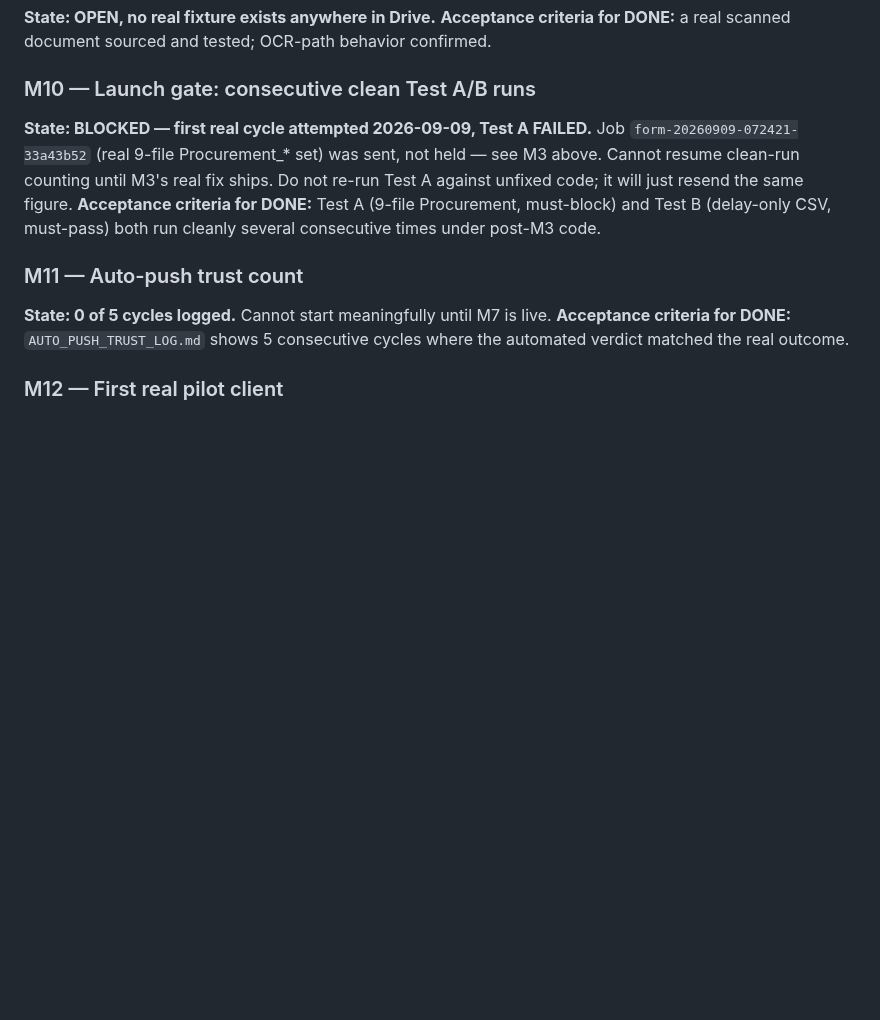
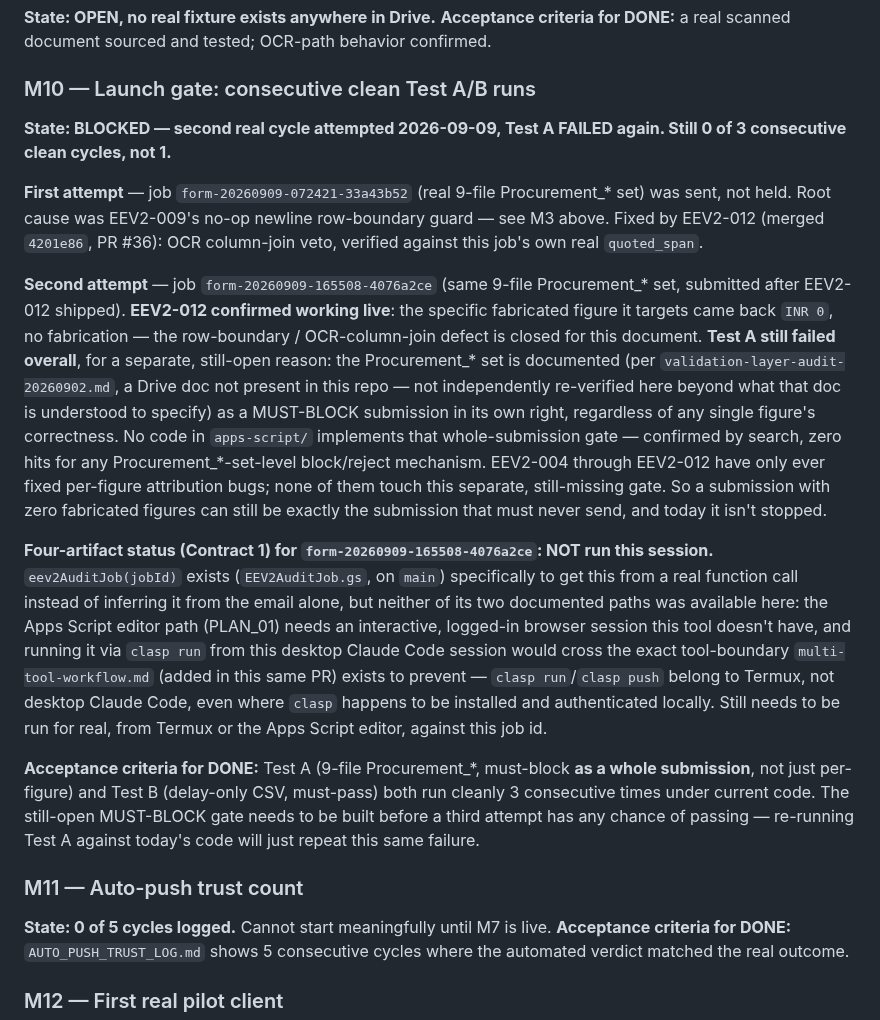
Before and after one commit to tcbhagat/constrovet-website, a Markdown page: PROJECT_MILESTONES.md, the part around the change. Rendered like a GitHub page; blank space fills up the shorter version.

```diff
--- a/PROJECT_MILESTONES.md
+++ b/PROJECT_MILESTONES.md
@@ -105,13 +105,44 @@ genuinely exceeds 40 evidence matches and is handled correctly.
 behavior confirmed.
 
 ### M10 — Launch gate: consecutive clean Test A/B runs
-**State: BLOCKED — first real cycle attempted 2026-09-09, Test A FAILED.**
-Job `form-20260909-072421-33a43b52` (real 9-file Procurement_* set) was sent, not held
-— see M3 above. Cannot resume clean-run counting until M3's real fix ships. Do not
-re-run Test A against unfixed code; it will just resend the same figure.
-**Acceptance criteria for DONE:** Test A (9-file Procurement, must-block) and Test B
-(delay-only CSV, must-pass) both run cleanly several consecutive times under
-post-M3 code.
+**State: BLOCKED — second real cycle attempted 2026-09-09, Test A FAILED again. Still
+0 of 3 consecutive clean cycles, not 1.**
+
+**First attempt** — job `form-20260909-072421-33a43b52` (real 9-file Procurement_* set)
+was sent, not held. Root cause was EEV2-009's no-op newline row-boundary guard — see M3
+above. Fixed by EEV2-012 (merged `4201e86`, PR #36): OCR column-join veto, verified
+against this job's own real `quoted_span`.
+
+**Second attempt** — job `form-20260909-165508-4076a2ce` (same 9-file Procurement_* set,
+submitted after EEV2-012 shipped). **EEV2-012 confirmed working live**: the specific
+fabricated figure it targets came back `INR 0`, no fabrication — the row-boundary /
+OCR-column-join defect is closed for this document. **Test A still failed overall**,
+for a separate, still-open reason: the Procurement_* set is documented (per
+`validation-layer-audit-20260902.md`, a Drive doc not present in this repo — not
+independently re-verified here beyond what that doc is understood to specify) as a
+MUST-BLOCK submission in its own right, regardless of any single figure's correctness.
+No code in `apps-script/` implements that whole-submission gate — confirmed by search,
+zero hits for any Procurement_*-set-level block/reject mechanism. EEV2-004 through
+EEV2-012 have only ever fixed per-figure attribution bugs; none of them touch this
+separate, still-missing gate. So a submission with zero fabricated figures can still be
+exactly the submission that must never send, and today it isn't stopped.
+
+**Four-artifact status (Contract 1) for `form-20260909-165508-4076a2ce`: NOT run this
+session.** `eev2AuditJob(jobId)` exists (`EEV2AuditJob.gs`, on `main`) specifically to
+get this from a real function call instead of inferring it from the email alone, but
+neither of its two documented paths was available here: the Apps Script editor path
+(PLAN_01) needs an interactive, logged-in browser session this tool doesn't have, and
+running it via `clasp run` from this desktop Claude Code session would cross the exact
+tool-boundary `multi-tool-workflow.md` (added in this same PR) exists to prevent —
+`clasp run`/`clasp push` belong to Termux, not desktop Claude Code, even where `clasp`
+happens to be installed and authenticated locally. Still needs to be run for real,
+from Termux or the Apps Script editor, against this job id.
+
+**Acceptance criteria for DONE:** Test A (9-file Procurement_*, must-block **as a
+whole submission**, not just per-figure) and Test B (delay-only CSV, must-pass) both
+run cleanly 3 consecutive times under current code. The still-open MUST-BLOCK gate
+needs to be built before a third attempt has any chance of passing — re-running Test A
+against today's code will just repeat this same failure.
 
 ### M11 — Auto-push trust count
 **State: 0 of 5 cycles logged.** Cannot start meaningfully until M7 is live.
```
Also changed, not shown: multi-tool-workflow.md (added, +68 -0 lines).
